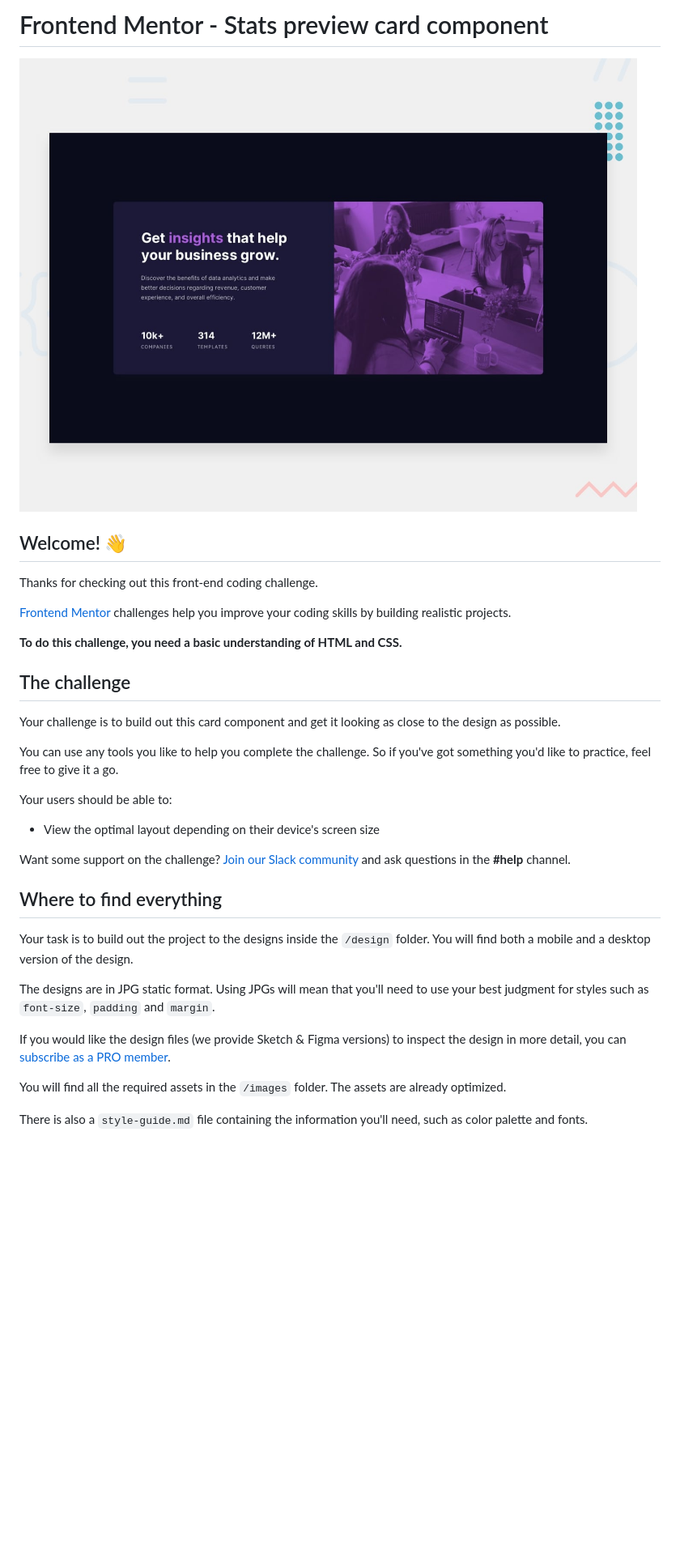
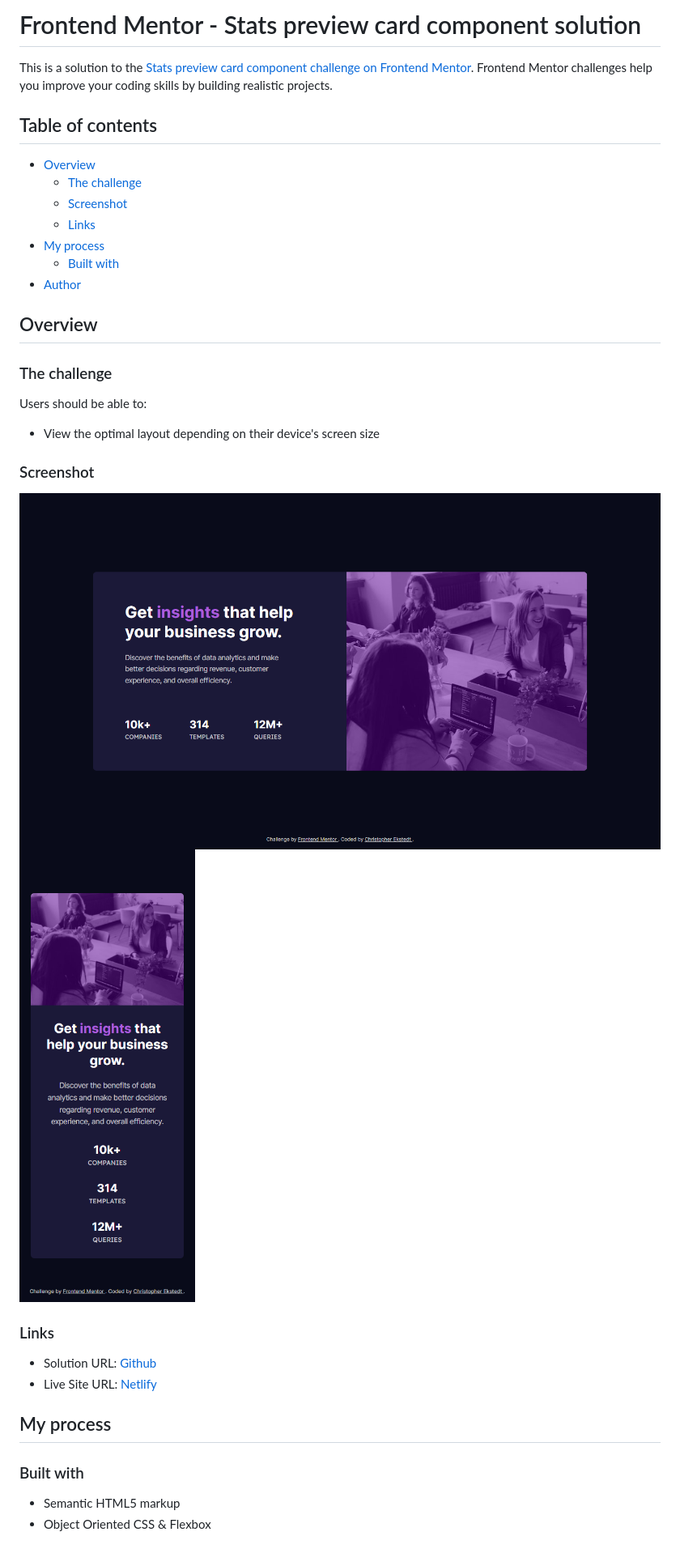
Before and after one commit to cekstedt/stats-preview-card-component, a Markdown page: README.md, the part around the change printed below. Shown: that part at 81% size. GitHub-like rendering; pictures changed too: design/desktop-screenshot.png (added), design/mobile-screenshot.png (added); blank space fills up the shorter version.

```diff
--- a/README.md
+++ b/README.md
@@ -1,36 +1,39 @@
-# Frontend Mentor - Stats preview card component
+# Frontend Mentor - Stats preview card component solution
 
-![Design preview for the Stats preview card component coding challenge](./design/desktop-preview.jpg)
+This is a solution to the [Stats preview card component challenge on Frontend Mentor](https://www.frontendmentor.io/challenges/stats-preview-card-component-8JqbgoU62). Frontend Mentor challenges help you improve your coding skills by building realistic projects.
 
-## Welcome! 👋
+## Table of contents
 
-Thanks for checking out this front-end coding challenge.
+- [Overview](#overview)
+  - [The challenge](#the-challenge)
+  - [Screenshot](#screenshot)
+  - [Links](#links)
+- [My process](#my-process)
+  - [Built with](#built-with)
+- [Author](#author)
 
-[Frontend Mentor](https://www.frontendmentor.io) challenges help you improve your coding skills by building realistic projects.
+## Overview
 
-**To do this challenge, you need a basic understanding of HTML and CSS.**
+### The challenge
 
-## The challenge
-
-Your challenge is to build out this card component and get it looking as close to the design as possible.
-
-You can use any tools you like to help you complete the challenge. So if you've got something you'd like to practice, feel free to give it a go.
-
-Your users should be able to:
+Users should be able to:
 
 - View the optimal layout depending on their device's screen size
 
-Want some support on the challenge? [Join our Slack community](https://www.frontendmentor.io/slack) and ask questions in the **#help** channel.
+### Screenshot
 
-## Where to find everything
+![Desktop](./design/desktop-screenshot.png)
+![Mobile](./design/mobile-screenshot.png)
 
-Your task is to build out the project to the designs inside the `/design` folder. You will find both a mobile and a desktop version of the design.
+### Links
 
-The designs are in JPG static format. Using JPGs will mean that you'll need to use your best judgment for styles such as `font-size`, `padding` and `margin`.
+- Solution URL: [Github](https://github.com/cekstedt/stats-preview-card-component)
+- Live Site URL: [Netlify](https://spiffy-toffee-c87cbb.netlify.app/)
 
-If you would like the design files (we provide Sketch & Figma versions) to inspect the design in more detail, you can [subscribe as a PRO member](https://www.frontendmentor.io/pro).
+## My process
 
-You will find all the required assets in the `/images` folder. The assets are already optimized.
+### Built with
 
-There is also a `style-guide.md` file containing the information you'll need, such as color palette and fonts.
+- Semantic HTML5 markup
+- Object Oriented CSS & Flexbox
 
```
Also changed, not shown: other parts of README.md (+2 -54 lines), README-template.md (deleted, +0 -110 lines).
